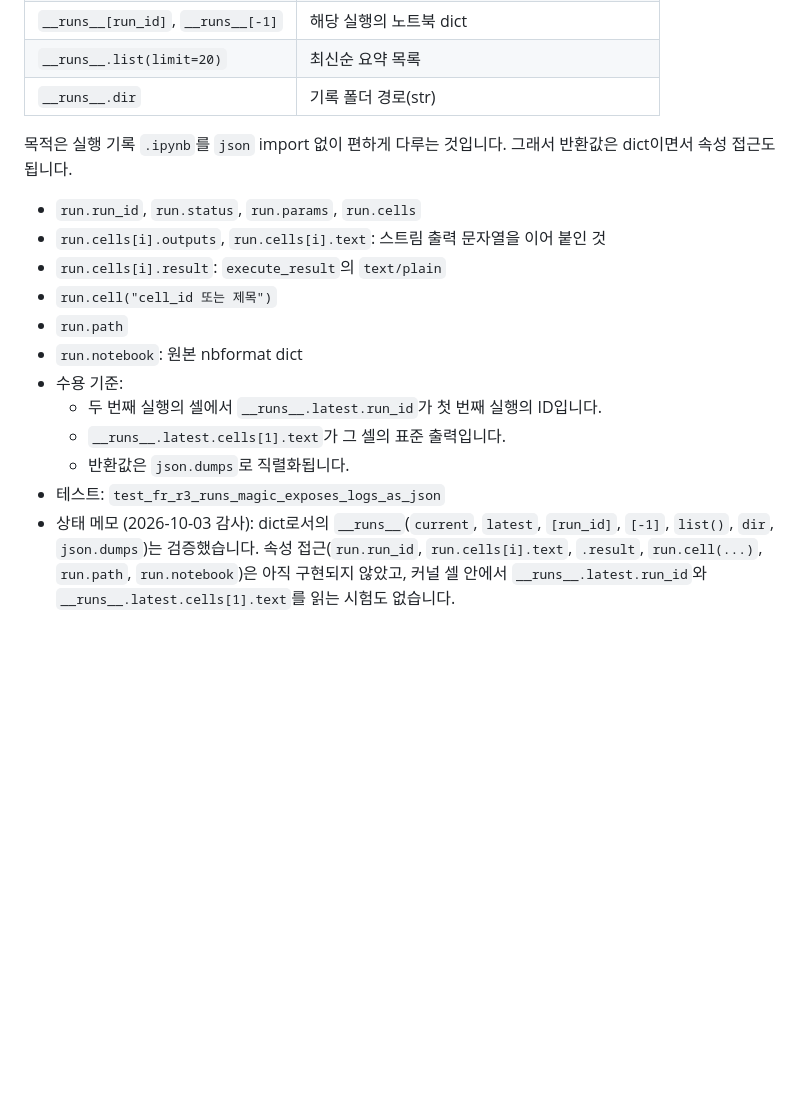
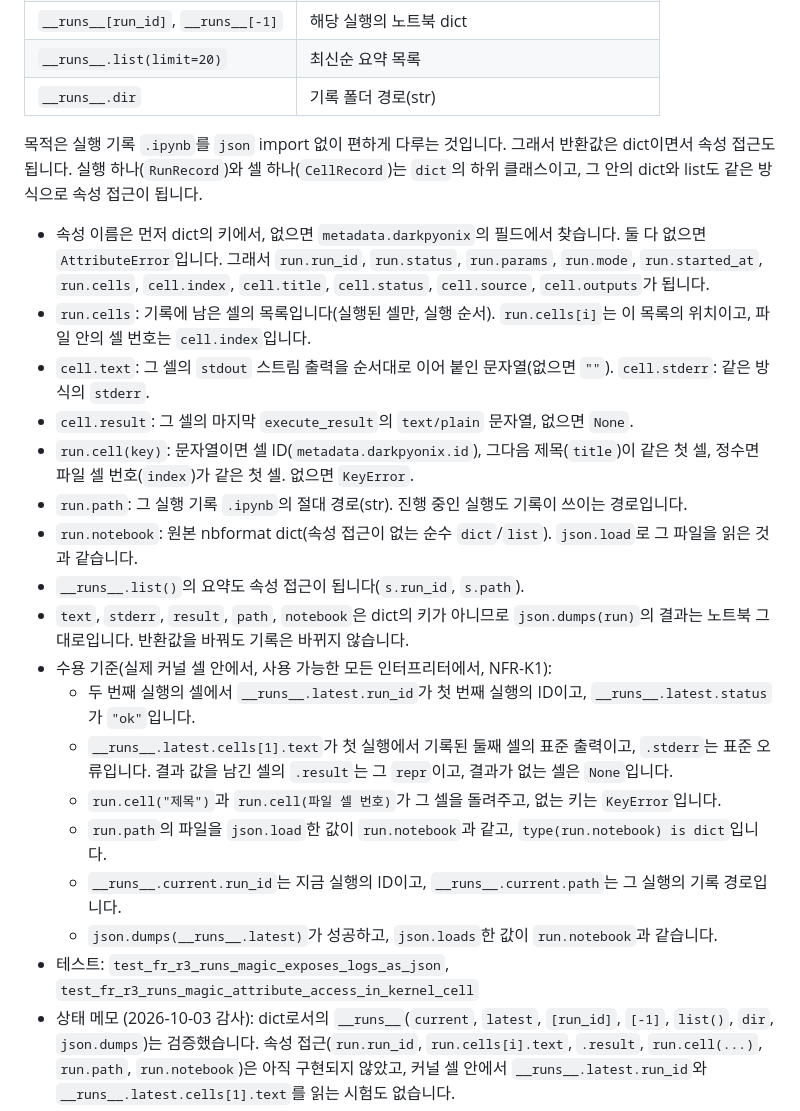
Before and after one commit to DarkPyonix/darkpyonix, a Markdown page: docs/SPEC.md, the part around the change. Rendered like a GitHub page; blank space fills up the shorter version.

Commit message:
Docs: Tighten FR-R3 attribute access and its acceptance criteria
Pin down what cells[i] indexes (log position, not file cell index), that
.text is stdout only (with .stderr beside it), where attributes fall back to
metadata.darkpyonix, how run.cell() matches, and that every criterion is
checked inside a real kernel cell on every interpreter.

```diff
--- a/docs/SPEC.md
+++ b/docs/SPEC.md
@@ -126,18 +126,24 @@ matplotlib이 설치된 인터프리터에서는 커널이 `plt.show()`와 셀
 | `__runs__.list(limit=20)` | 최신순 요약 목록 |
 | `__runs__.dir` | 기록 폴더 경로(str) |
 
-목적은 실행 기록 `.ipynb`를 `json` import 없이 편하게 다루는 것입니다. 그래서 반환값은 dict이면서 속성 접근도 됩니다.
-- `run.run_id`, `run.status`, `run.params`, `run.cells`
-- `run.cells[i].outputs`, `run.cells[i].text`: 스트림 출력 문자열을 이어 붙인 것
-- `run.cells[i].result`: `execute_result`의 `text/plain`
-- `run.cell("cell_id 또는 제목")`
-- `run.path`
-- `run.notebook`: 원본 nbformat dict
-- 수용 기준:
-  - 두 번째 실행의 셀에서 `__runs__.latest.run_id`가 첫 번째 실행의 ID입니다.
-  - `__runs__.latest.cells[1].text`가 그 셀의 표준 출력입니다.
-  - 반환값은 `json.dumps`로 직렬화됩니다.
-- 테스트: `test_fr_r3_runs_magic_exposes_logs_as_json`
+목적은 실행 기록 `.ipynb`를 `json` import 없이 편하게 다루는 것입니다. 그래서 반환값은 dict이면서 속성 접근도 됩니다. 실행 하나(`RunRecord`)와 셀 하나(`CellRecord`)는 `dict`의 하위 클래스이고, 그 안의 dict와 list도 같은 방식으로 속성 접근이 됩니다.
+- 속성 이름은 먼저 dict의 키에서, 없으면 `metadata.darkpyonix`의 필드에서 찾습니다. 둘 다 없으면 `AttributeError`입니다. 그래서 `run.run_id`, `run.status`, `run.params`, `run.mode`, `run.started_at`, `run.cells`, `cell.index`, `cell.title`, `cell.status`, `cell.source`, `cell.outputs`가 됩니다.
+- `run.cells`: 기록에 남은 셀의 목록입니다(실행된 셀만, 실행 순서). `run.cells[i]`는 이 목록의 위치이고, 파일 안의 셀 번호는 `cell.index`입니다.
+- `cell.text`: 그 셀의 `stdout` 스트림 출력을 순서대로 이어 붙인 문자열(없으면 `""`). `cell.stderr`: 같은 방식의 `stderr`.
+- `cell.result`: 그 셀의 마지막 `execute_result`의 `text/plain` 문자열, 없으면 `None`.
+- `run.cell(key)`: 문자열이면 셀 ID(`metadata.darkpyonix.id`), 그다음 제목(`title`)이 같은 첫 셀, 정수면 파일 셀 번호(`index`)가 같은 첫 셀. 없으면 `KeyError`.
+- `run.path`: 그 실행 기록 `.ipynb`의 절대 경로(str). 진행 중인 실행도 기록이 쓰이는 경로입니다.
+- `run.notebook`: 원본 nbformat dict(속성 접근이 없는 순수 `dict`/`list`). `json.load`로 그 파일을 읽은 것과 같습니다.
+- `__runs__.list()`의 요약도 속성 접근이 됩니다(`s.run_id`, `s.path`).
+- `text`, `stderr`, `result`, `path`, `notebook`은 dict의 키가 아니므로 `json.dumps(run)`의 결과는 노트북 그대로입니다. 반환값을 바꿔도 기록은 바뀌지 않습니다.
+- 수용 기준(실제 커널 셀 안에서, 사용 가능한 모든 인터프리터에서, NFR-K1):
+  - 두 번째 실행의 셀에서 `__runs__.latest.run_id`가 첫 번째 실행의 ID이고, `__runs__.latest.status`가 `"ok"`입니다.
+  - `__runs__.latest.cells[1].text`가 첫 실행에서 기록된 둘째 셀의 표준 출력이고, `.stderr`는 표준 오류입니다. 결과 값을 남긴 셀의 `.result`는 그 `repr`이고, 결과가 없는 셀은 `None`입니다.
+  - `run.cell("제목")`과 `run.cell(파일 셀 번호)`가 그 셀을 돌려주고, 없는 키는 `KeyError`입니다.
+  - `run.path`의 파일을 `json.load`한 값이 `run.notebook`과 같고, `type(run.notebook) is dict`입니다.
+  - `__runs__.current.run_id`는 지금 실행의 ID이고, `__runs__.current.path`는 그 실행의 기록 경로입니다.
+  - `json.dumps(__runs__.latest)`가 성공하고, `json.loads`한 값이 `run.notebook`과 같습니다.
+- 테스트: `test_fr_r3_runs_magic_exposes_logs_as_json`, `test_fr_r3_runs_magic_attribute_access_in_kernel_cell`
 - 상태 메모 (2026-10-03 감사): dict로서의 `__runs__`(`current`, `latest`, `[run_id]`, `[-1]`, `list()`, `dir`, `json.dumps`)는 검증했습니다. 속성 접근(`run.run_id`, `run.cells[i].text`, `.result`, `run.cell(...)`, `run.path`, `run.notebook`)은 아직 구현되지 않았고, 커널 셀 안에서 `__runs__.latest.run_id`와 `__runs__.latest.cells[1].text`를 읽는 시험도 없습니다.
 
 ### FR-R4 기록과 셀 맵핑 — `Done`
```
Also changed, not shown: docs/ARCHITECTURE.md (+1 -1 lines).
